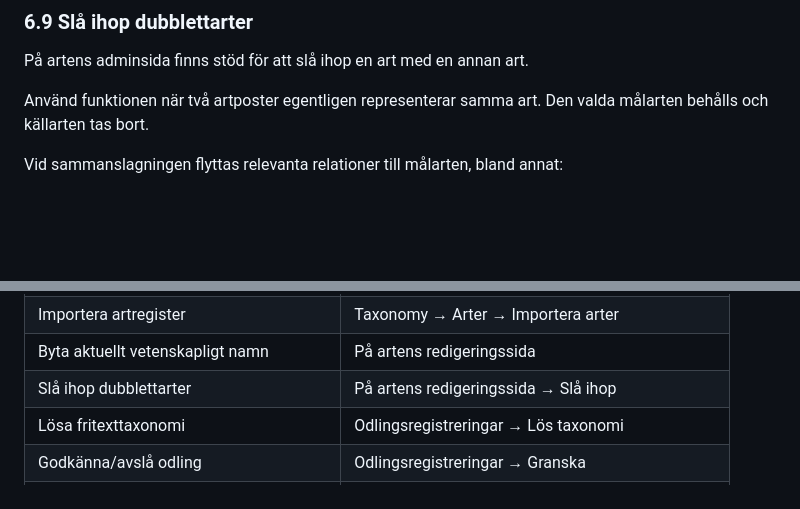
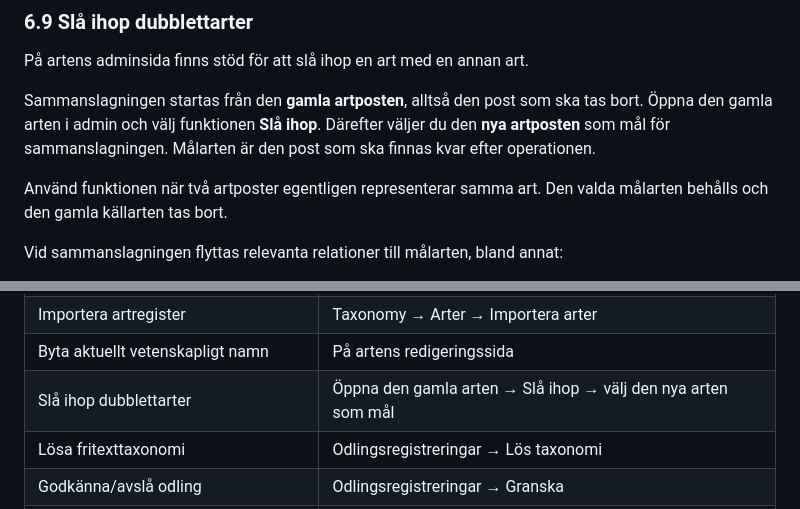
Before and after one commit to Perrow/sarf-breeder-award, a Markdown page: docs/systemadmin-manual.md, 2 parts joined by grey strips. GitHub-like rendering; blank space fills up the shorter version.

Commit message:
Dokumentera arbetsordning för artsammanslagning

```diff
--- a/docs/systemadmin-manual.md
+++ b/docs/systemadmin-manual.md
@@ -226,7 +226,9 @@ När en synonym görs till aktuellt namn tas den bort ur synonym-listan och det
 
 På artens adminsida finns stöd för att slå ihop en art med en annan art.
 
-Använd funktionen när två artposter egentligen representerar samma art. Den valda målarten behålls och källarten tas bort.
+Sammanslagningen startas från den **gamla artposten**, alltså den post som ska tas bort. Öppna den gamla arten i admin och välj funktionen **Slå ihop**. Därefter väljer du den **nya artposten** som mål för sammanslagningen. Målarten är den post som ska finnas kvar efter operationen.
+
+Använd funktionen när två artposter egentligen representerar samma art. Den valda målarten behålls och den gamla källarten tas bort.
 
 Vid sammanslagningen flyttas relevanta relationer till målarten, bland annat:
 
@@ -520,7 +522,7 @@ Använd grupper och Django-rättigheter för att undvika att ge fler privilegier
 | Hantera externa artlänkar | På artens redigeringssida |
 | Importera artregister | Taxonomy → Arter → Importera arter |
 | Byta aktuellt vetenskapligt namn | På artens redigeringssida |
-| Slå ihop dubblettarter | På artens redigeringssida → Slå ihop |
+| Slå ihop dubblettarter | Öppna den gamla arten → Slå ihop → välj den nya arten som mål |
 | Lösa fritexttaxonomi | Odlingsregistreringar → Lös taxonomi |
 | Godkänna/avslå odling | Odlingsregistreringar → Granska |
 | Ställa standardgräns för föreningstävling | Inställningar för föreningstävling |
```
